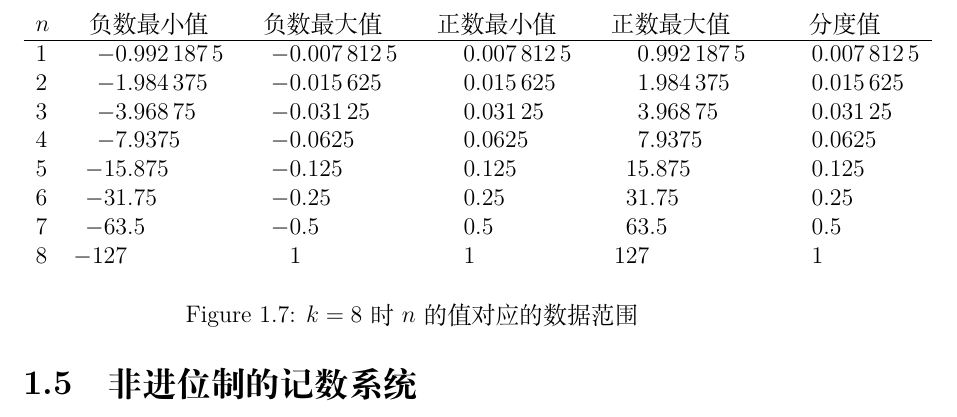
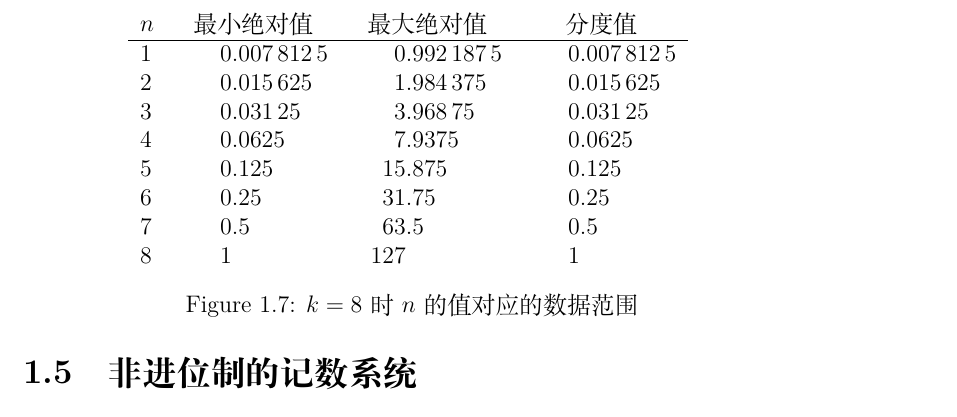
Before and after one commit to Geno1024/CST-Live-Guide, a LaTeX book (CST-Live-Guide.tex, which reads NumberSystemBasics/floating-point.tex): part of page 20 of 23, cut at the place of the change. Compiled offline with XeLaTeX.

Commit message:
[Update] shrink table of NSB/floating-point/data-range.

```diff
--- a/NumberSystemBasics/floating-point.tex
+++ b/NumberSystemBasics/floating-point.tex
@@ -9,15 +9,15 @@
     \begin{figure}
         \centering
         \begin{tabular}{lS[table-format=-3.7]S[table-format=-3.7]S[table-format=-3.7]S[table-format=-3.7]S[table-format=-3.7]}
-            $n$ & 负数最小值 & 负数最大值 & 正数最小值 & 正数最大值 & 分度值    \\ \hline
-            1   & -0.9921875 & -0.0078125 & 0.0078125  & 0.9921875  & 0.0078125 \\
-            2   & -1.984375  & -0.015625  & 0.015625   & 1.984375   & 0.015625  \\
-            3   & -3.96875   & -0.03125   & 0.03125    & 3.96875    & 0.03125   \\
-            4   & -7.9375    & -0.0625    & 0.0625     & 7.9375     & 0.0625    \\
-            5   & -15.875    & -0.125     & 0.125      & 15.875     & 0.125     \\
-            6   & -31.75     & -0.25      & 0.25       & 31.75      & 0.25      \\
-            7   & -63.5      & -0.5       & 0.5        & 63.5       & 0.5       \\
-            8   & -127       &  1         & 1          & 127        & 1         \\
+            $n$ & 最小绝对值 & 最大绝对值 & 分度值    \\ \hline
+            1   & 0.0078125  & 0.9921875  & 0.0078125 \\
+            2   & 0.015625   & 1.984375   & 0.015625  \\
+            3   & 0.03125    & 3.96875    & 0.03125   \\
+            4   & 0.0625     & 7.9375     & 0.0625    \\
+            5   & 0.125      & 15.875     & 0.125     \\
+            6   & 0.25       & 31.75      & 0.25      \\
+            7   & 0.5        & 63.5       & 0.5       \\
+            8   & 1          & 127        & 1         \\
         \end{tabular}
         \caption{$k = 8$ 时 $n$ 的值对应的数据范围}
         \label{fig:NumberSystemBasics/floating-point/data-range}
```
